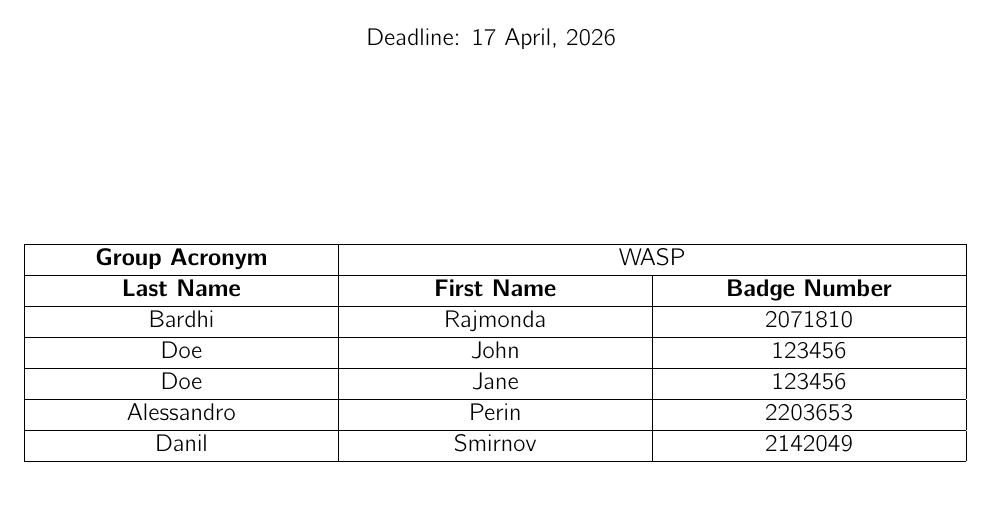
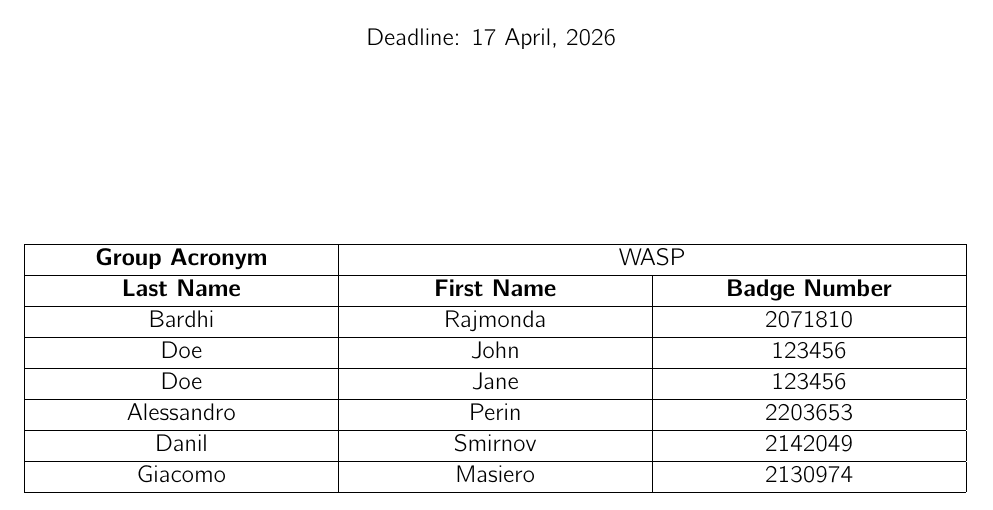
Before and after one commit to giacoweb/wasp, a LaTeX problem sheet (homework1/main.tex, which reads homework1/groupdata.tex): part of page 1 of 28, cut so that both start at the same text. Compiled offline with pdfLaTeX.

Commit message:
docs: Adding information to group data table

```diff
--- a/homework1/groupdata.tex
+++ b/homework1/groupdata.tex
@@ -9,4 +9,5 @@
  \makecell{Doe} & \makecell{Jane} & \makecell{123456} \\\hline
  \makecell{Alessandro} & \makecell{Perin} & \makecell{2203653} \\\hline
  \makecell{Danil} & \makecell{Smirnov} & \makecell{2142049} \\\hline
+ \makecell{Giacomo} & \makecell{Masiero} & \makecell{2130974} \\\hline
 \end{longtable}
```
